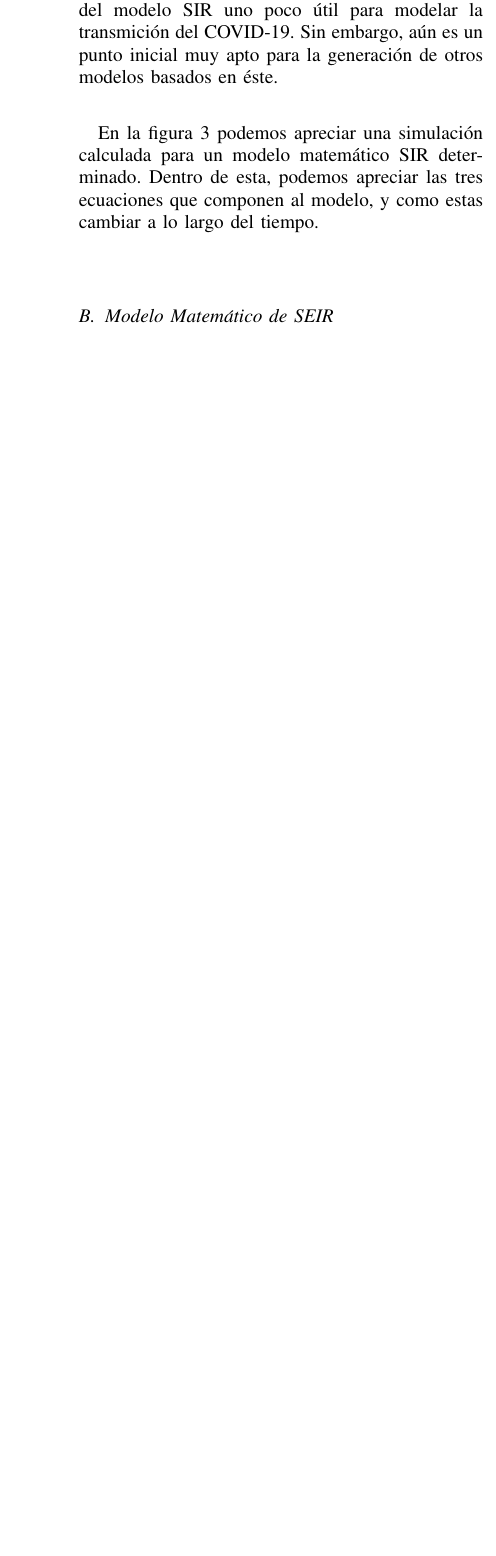
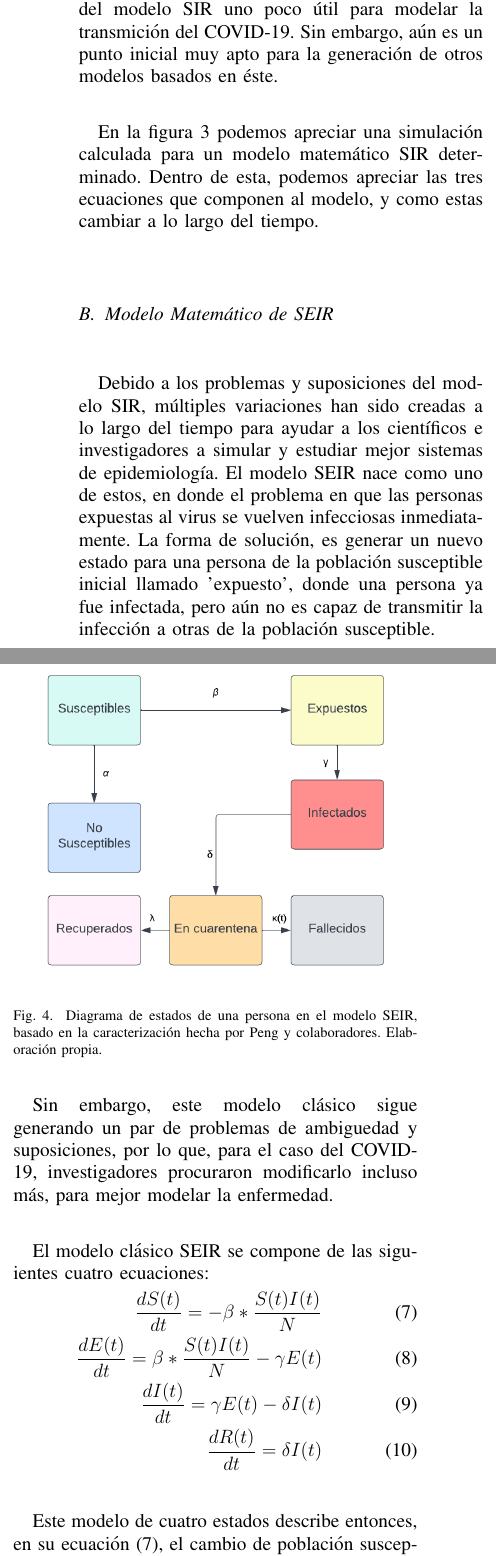
Before and after one commit to RafaelMoralesV/SIM.OPT-SIST, a LaTeX paper (main.tex, which reads modelos predictivos/modelo seir.tex): part of one column of page 9 of 9 before the commit and two parts of the columns of page 9 of 11 after it, the two joined at a grey line, cut so that both start at the same text, the shorter picture padded with empty space. The pictures show the PDF file main.pdf that the author committed with the source.

Commit message:
Modelo SEIR

```diff
--- a/modelos predictivos/modelo seir.tex
+++ b/modelos predictivos/modelo seir.tex
@@ -1 +1,26 @@
 \subsection{Modelo Matemático de SEIR}
+Debido a los problemas y suposiciones del modelo SIR, múltiples variaciones han sido creadas a lo largo del tiempo para ayudar a los científicos e investigadores a simular y estudiar mejor sistemas de epidemiología. El modelo SEIR nace como uno de estos, en donde el problema en que las personas expuestas al virus se vuelven infecciosas inmediatamente. La forma de solución, es generar un nuevo estado para una persona de la población susceptible inicial llamado 'expuesto', donde una persona ya fue infectada, pero aún no es capaz de transmitir la infección a otras de la población susceptible.
+
+Sin embargo, este modelo clásico sigue generando un par de problemas de ambiguedad y suposiciones, por lo que, para el caso del COVID-19, investigadores procuraron modificarlo incluso más, para mejor modelar la enfermedad.
+
+\begin{figure}
+    \includegraphics[width=\columnwidth]{Diagrama SEIR.png}
+    \caption{Diagrama de estados de una persona en el modelo SEIR, basado en la caracterización hecha por Peng y colaboradores. Elaboración propia.}
+    \label{diagrama SEIR}
+\end{figure}
+
+El modelo clásico SEIR se compone de las siguientes cuatro ecuaciones:
+\begin{eqnarray}
+    \frac{dS(t)}{dt} = - \beta * \frac{S(t) I(t)}{N} \label{SEIR1}\\
+    \frac{dE(t)}{dt} = \beta * \frac{S(t) I(t)}{N} - \gamma E(t) \label{SEIR2}\\
+    \frac{dI(t)}{dt} = \gamma E(t) - \delta I(t) \label{SEIR3}\\
+    \frac{dR(t)}{dt} = \delta I(t) \label{SEIR4}
+\end{eqnarray}
+
+Este modelo de cuatro estados describe entonces, en su ecuación \eqref{SEIR1}, el cambio de población susceptible en un instante, \eqref{SEIR2}: el cambio de su población expuesta en un instante, \eqref{SEIR3}: el cambio de su población infectada en un instante, y finalmente, \eqref{SEIR4}: el cambio de su población recuperada en un instante.
+
+Lianrong Peng, y colaboradores, describen en un documento de título "Análisis epidémico del COVID-19 en China mediante modelación dinámica"\cite{https://doi.org/10.48550/arxiv.2002.06563}, un modelo basado en el Modelo SEIR que introduce 7 estados para la población, descritos en la figura \ref{diagrama SEIR}. Este modelo modifica las ecuaciones básicas del modelo SEIR con el fin de mejor representar la epidemia a fecha de 2020. Descrito abajo se muestra los siete estados descrito por Peng y colaboradores:
+
+\begin{equation} \label{PENG}
+    \begin{split}
+    \frac{dS(t)}{dt} & = - \beta * \frac{S(t) I(t)}{N} - \alpha S(t) \\
@@ -1,0 +37 @@
+\begin{itemize}
```
Also changed, not shown: bibliografia.bib (+11 -0 lines), assets/Diagrama SEIR.png (added), main.pdf, modelos predictivos/modelo seir.tex (24 more changed lines).
